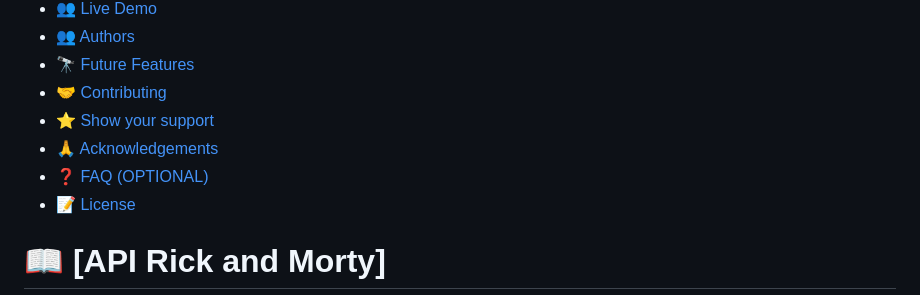
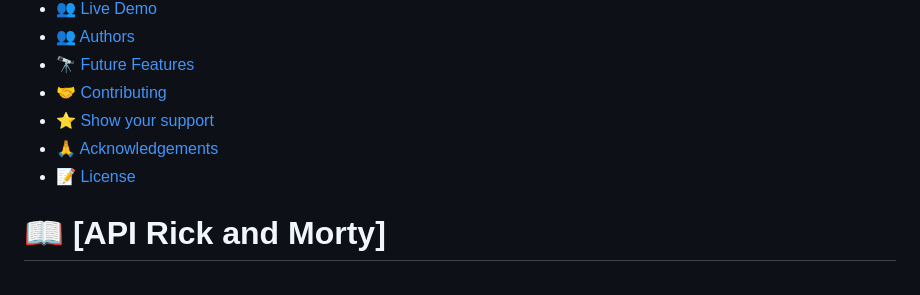
Before and after one commit to GreetyCr/Rick-and-Morty-API, a Markdown page: README.md, the part around the change. Rendered like a GitHub page.

```diff
--- a/README.md
+++ b/README.md
@@ -27,7 +27,6 @@
 - [🤝 Contributing](#contributing)
 - [⭐️ Show your support](#support)
 - [🙏 Acknowledgements](#acknowledgements)
-- [❓ FAQ (OPTIONAL)](#faq)
 - [📝 License](#license)
 
 # 📖 [API Rick and Morty] <a name="about-project"></a>
```
